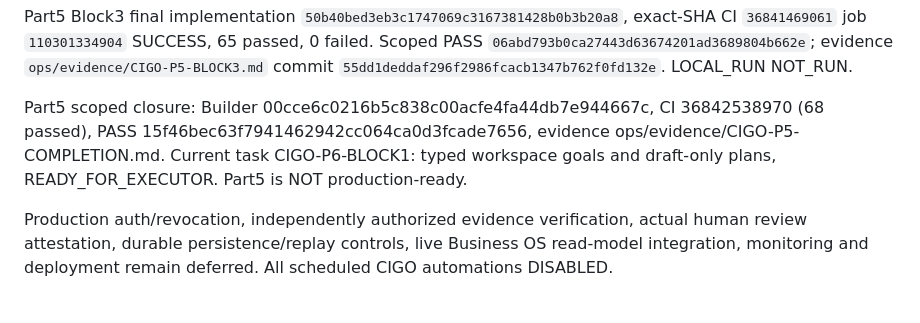
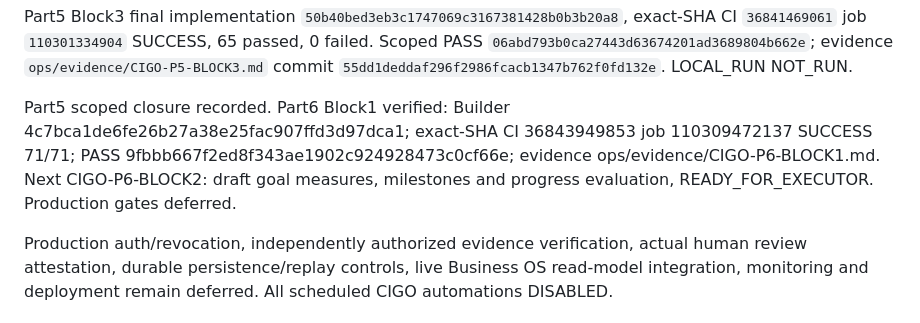
Before and after one commit to sohail654312-gif/codeedge-intelligent-growth-os, a Markdown page: ops/HANDOFF.md, the part around the change. Drawn GitHub-style.

Commit message:
ops: mirror Part6 Block1 verification and Block2 handoff

```diff
--- a/ops/HANDOFF.md
+++ b/ops/HANDOFF.md
@@ -16,6 +16,6 @@ Part5 Block2 final implementation `40b6921951abba00a837bd44e30515343a0c5e6f`, ex
 
 Part5 Block3 final implementation `50b40bed3eb3c1747069c3167381428b0b3b20a8`, exact-SHA CI `36841469061` job `110301334904` SUCCESS, 65 passed, 0 failed. Scoped PASS `06abd793b0ca27443d63674201ad3689804b662e`; evidence `ops/evidence/CIGO-P5-BLOCK3.md` commit `55dd1deddaf296f2986fcacb1347b762f0fd132e`. LOCAL_RUN NOT_RUN.
 
-Part5 scoped closure: Builder 00cce6c0216b5c838c00acfe4fa44db7e944667c, CI 36842538970 (68 passed), PASS 15f46bec63f7941462942cc064ca0d3fcade7656, evidence ops/evidence/CIGO-P5-COMPLETION.md. Current task CIGO-P6-BLOCK1: typed workspace goals and draft-only plans, READY_FOR_EXECUTOR. Part5 is NOT production-ready.
+Part5 scoped closure recorded. Part6 Block1 verified: Builder 4c7bca1de6fe26b27a38e25fac907ffd3d97dca1; exact-SHA CI 36843949853 job 110309472137 SUCCESS 71/71; PASS 9fbbb667f2ed8f343ae1902c924928473c0cf66e; evidence ops/evidence/CIGO-P6-BLOCK1.md. Next CIGO-P6-BLOCK2: draft goal measures, milestones and progress evaluation, READY_FOR_EXECUTOR. Production gates deferred.
 
 Production auth/revocation, independently authorized evidence verification, actual human review attestation, durable persistence/replay controls, live Business OS read-model integration, monitoring and deployment remain deferred. All scheduled CIGO automations DISABLED.
```
